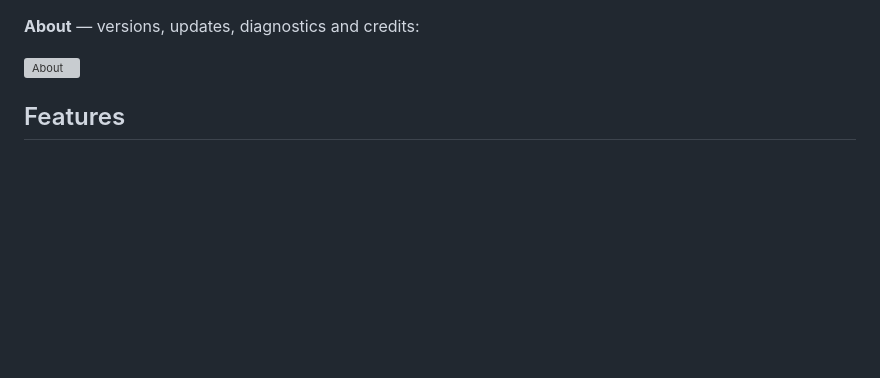
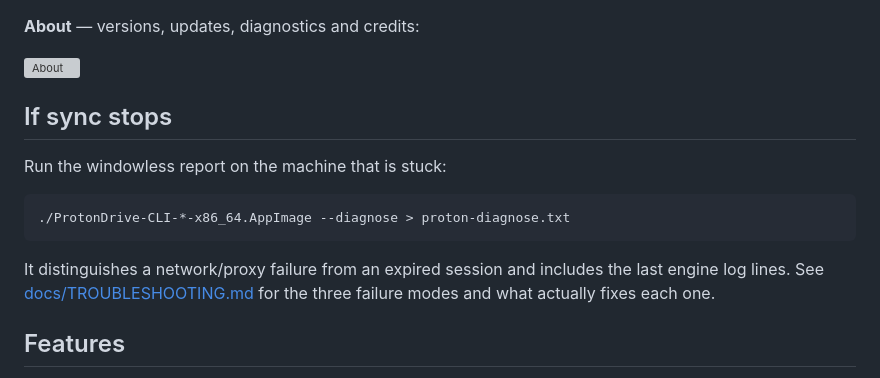
Before and after one commit to zhafribs/Proton-Drive-Linux-Cli, a Markdown page: README.md, the part around the change. Rendered like a GitHub page; blank space fills up the shorter version; grey boxes are pictures that could not be loaded.

````diff
--- a/README.md
+++ b/README.md
@@ -61,6 +61,19 @@ install `libfuse2` / `fuse2` / `fuse-libs`, or run with
 **About** — versions, updates, diagnostics and credits:
 
 ![About](docs/screenshots/about-3.20.49.png)
+
+## If sync stops
+
+Run the windowless report on the machine that is stuck:
+
+```bash
+./ProtonDrive-CLI-*-x86_64.AppImage --diagnose > proton-diagnose.txt
+```
+
+It distinguishes a network/proxy failure from an expired session and includes
+the last engine log lines. See
+[docs/TROUBLESHOOTING.md](docs/TROUBLESHOOTING.md) for the three failure
+modes and what actually fixes each one.
 
 ## Features
 
````
Also changed, not shown: CHANGELOG.md (+19 -0 lines), docs/TROUBLESHOOTING.md (added, +69 -0 lines), docs/roadmap/M9-sync-reliability.md (added, +35 -0 lines), docs/audit/m8/about-100-720x400.png, docs/audit/m8/about-200-1440x800.png, docs/audit/m8/about-50-720x400.png, docs/audit/m8/home-50-720x400.png, 9 other files.
